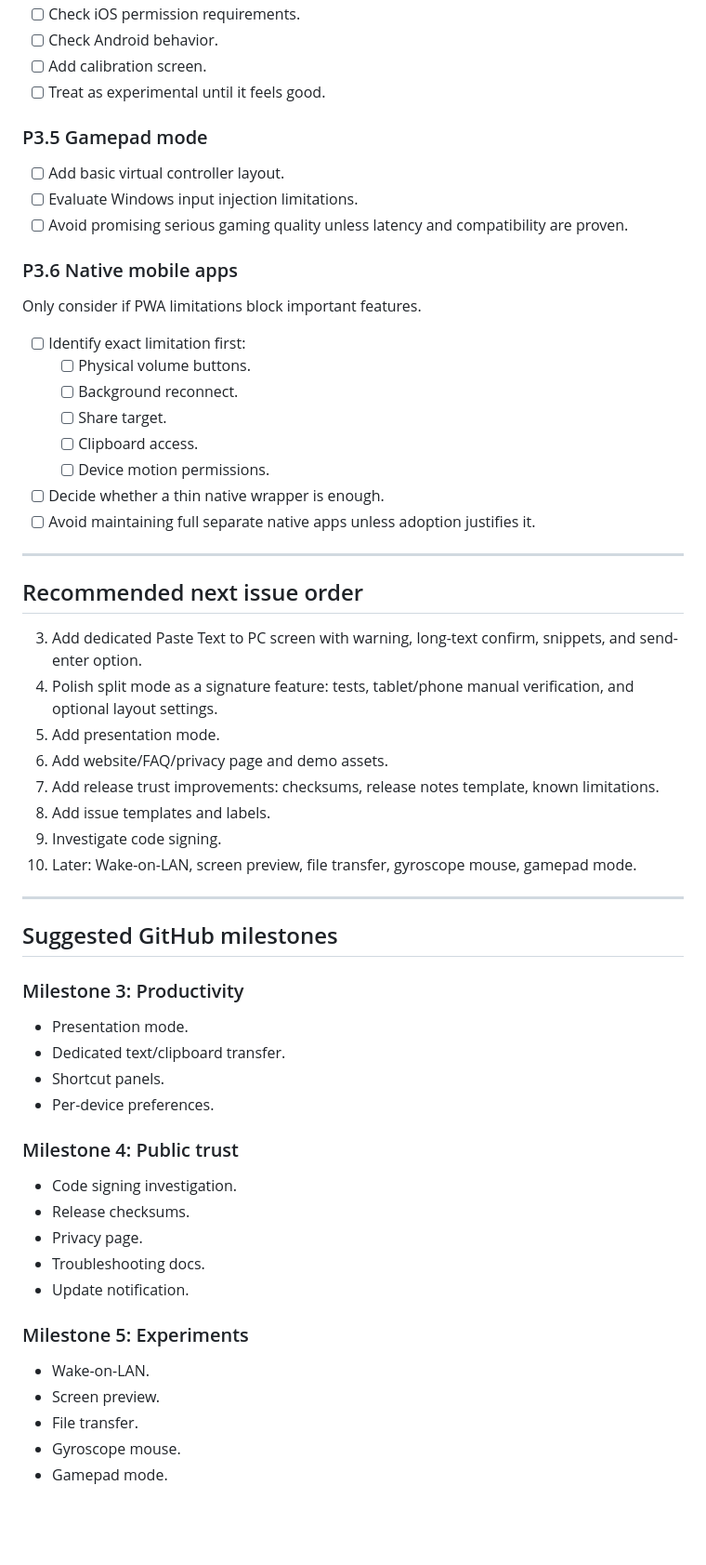
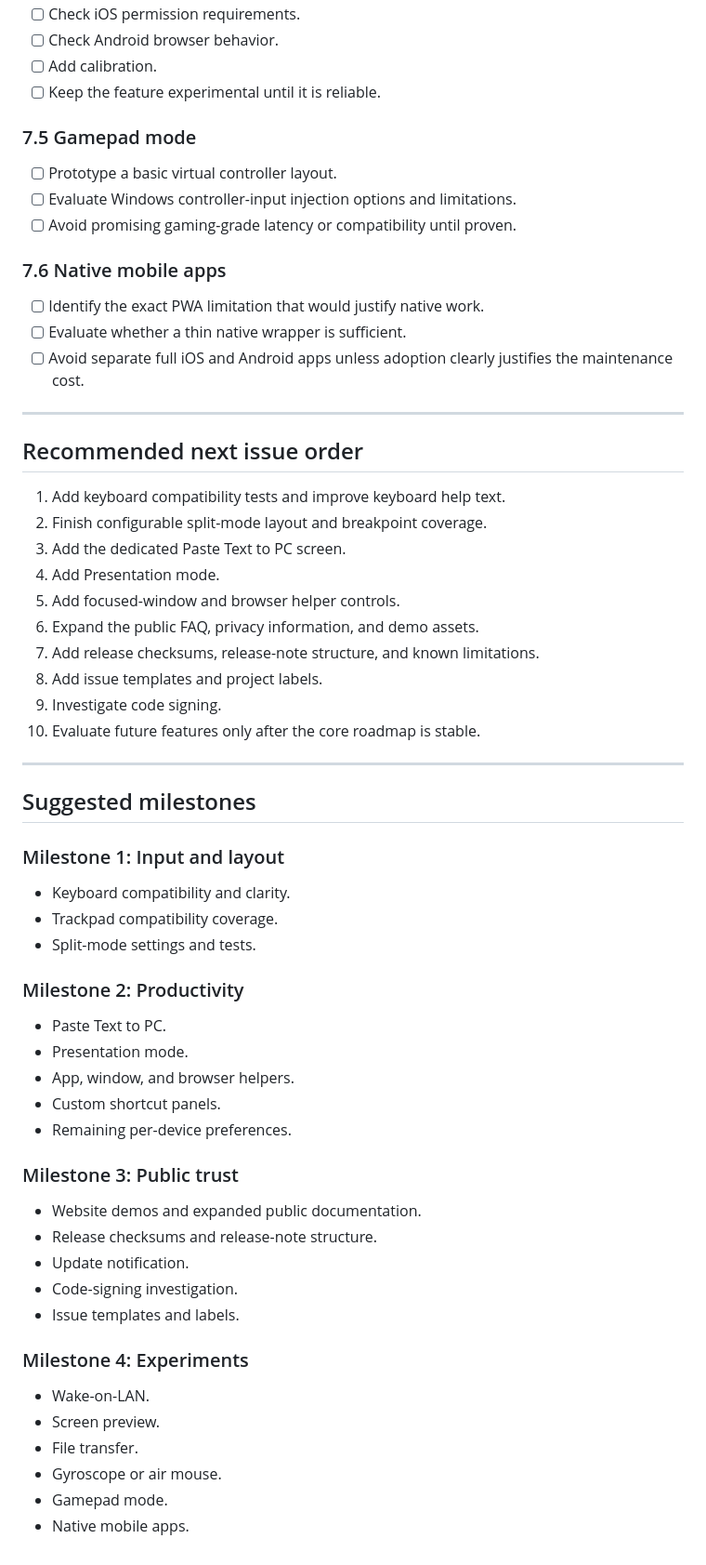
Before and after one commit to voltura/voltura-air, a Markdown page: docs/todo.md, the part around one of its changes. Shown at 93% size. Rendered like a GitHub page; blank space fills up the shorter version.

```diff
--- a/docs/todo.md
+++ b/docs/todo.md
@@ -314,63 +274,66 @@ Do not start until core features are solid.
 - [ ] Check iOS permission requirements.
-- [ ] Check Android behavior.
-- [ ] Add calibration screen.
-- [ ] Treat as experimental until it feels good.
+- [ ] Check Android browser behavior.
+- [ ] Add calibration.
+- [ ] Keep the feature experimental until it is reliable.
 
-### P3.5 Gamepad mode
+### 7.5 Gamepad mode
 
-- [ ] Add basic virtual controller layout.
-- [ ] Evaluate Windows input injection limitations.
-- [ ] Avoid promising serious gaming quality unless latency and compatibility are proven.
+- [ ] Prototype a basic virtual controller layout.
+- [ ] Evaluate Windows controller-input injection options and limitations.
+- [ ] Avoid promising gaming-grade latency or compatibility until proven.
 
-### P3.6 Native mobile apps
+### 7.6 Native mobile apps
 
-Only consider if PWA limitations block important features.
-
-- [ ] Identify exact limitation first:
-  - [ ] Physical volume buttons.
-  - [ ] Background reconnect.
-  - [ ] Share target.
-  - [ ] Clipboard access.
-  - [ ] Device motion permissions.
-- [ ] Decide whether a thin native wrapper is enough.
-- [ ] Avoid maintaining full separate native apps unless adoption justifies it.
+- [ ] Identify the exact PWA limitation that would justify native work.
+- [ ] Evaluate whether a thin native wrapper is sufficient.
+- [ ] Avoid separate full iOS and Android apps unless adoption clearly justifies the maintenance cost.
 
 ---
 
 ## Recommended next issue order
 
-3. Add dedicated Paste Text to PC screen with warning, long-text confirm, snippets, and send-enter option.
-4. Polish split mode as a signature feature: tests, tablet/phone manual verification, and optional layout settings.
-5. Add presentation mode.
-6. Add website/FAQ/privacy page and demo assets.
-7. Add release trust improvements: checksums, release notes template, known limitations.
-8. Add issue templates and labels.
+1. Add keyboard compatibility tests and improve keyboard help text.
+2. Finish configurable split-mode layout and breakpoint coverage.
+3. Add the dedicated Paste Text to PC screen.
+4. Add Presentation mode.
+5. Add focused-window and browser helper controls.
+6. Expand the public FAQ, privacy information, and demo assets.
+7. Add release checksums, release-note structure, and known limitations.
+8. Add issue templates and project labels.
 9. Investigate code signing.
-10. Later: Wake-on-LAN, screen preview, file transfer, gyroscope mouse, gamepad mode.
+10. Evaluate future features only after the core roadmap is stable.
 
 ---
 
-## Suggested GitHub milestones
+## Suggested milestones
 
-### Milestone 3: Productivity
+### Milestone 1: Input and layout
 
+- Keyboard compatibility and clarity.
+- Trackpad compatibility coverage.
+- Split-mode settings and tests.
+
+### Milestone 2: Productivity
+
+- Paste Text to PC.
 - Presentation mode.
-- Dedicated text/clipboard transfer.
-- Shortcut panels.
-- Per-device preferences.
+- App, window, and browser helpers.
+- Custom shortcut panels.
+- Remaining per-device preferences.
 
-### Milestone 4: Public trust
+### Milestone 3: Public trust
 
-- Code signing investigation.
-- Release checksums.
-- Privacy page.
-- Troubleshooting docs.
+- Website demos and expanded public documentation.
+- Release checksums and release-note structure.
 - Update notification.
+- Code-signing investigation.
+- Issue templates and labels.
 
-### Milestone 5: Experiments
+### Milestone 4: Experiments
 
 - Wake-on-LAN.
 - Screen preview.
 - File transfer.
-- Gyroscope mouse.
+- Gyroscope or air mouse.
 - Gamepad mode.
+- Native mobile apps.
```
Also changed, not shown: other parts of docs/todo.md (+195 -235 lines).
